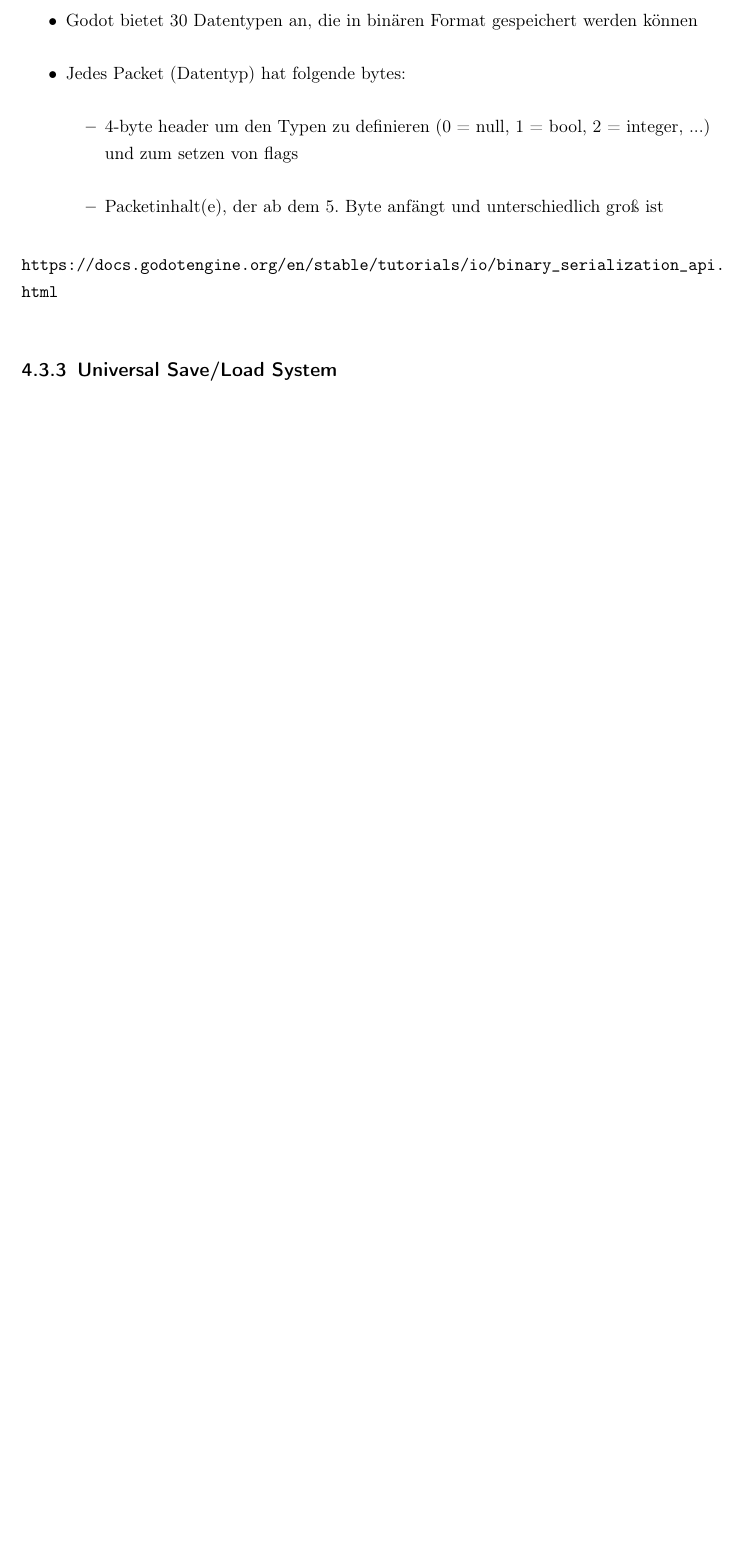
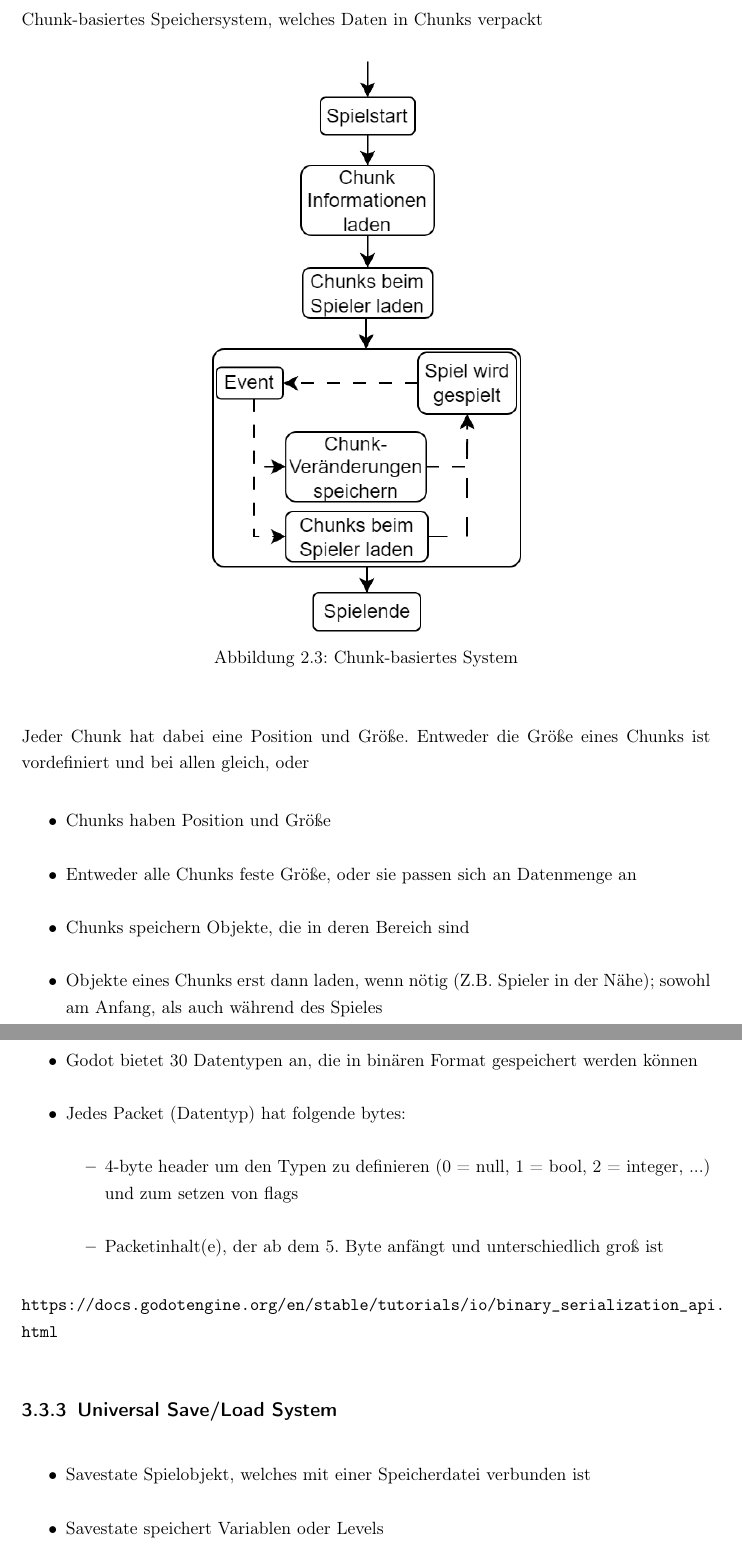
Before and after one commit to Giulcoo/bachelor-thesis, a LaTeX thesis (thesis/src/main.tex, which reads thesis/src/chapter/2-algorithmen.tex, thesis/src/chapter/4-gameengines.tex): part of page 25 of 42 before the commit and two parts of pages 17 and 25 of 43 after it, the two joined at a grey line, cut at the place of the change, the shorter picture padded with empty space. Compiled offline with pdfLaTeX.

Commit message:
feat: new section in chapter 2

```diff
--- a/thesis/src/chapter/2-algorithmen.tex
+++ b/thesis/src/chapter/2-algorithmen.tex
@@ -196,0 +219,16 @@ leicht gewichtet laufen können.
+Chunk-basiertes Speichersystem, welches Daten in Chunks verpackt
+\begin{figure}[H]
+    \centering
+    \includegraphics[scale=0.5]{images/Speichersys1.png}
+    \caption{Chunk-basiertes System}
+    \label{fig:chunkbasedsystem}
+\end{figure}
+
+Jeder Chunk hat dabei eine Position und Größe. Entweder die Größe eines Chunks ist vordefiniert und bei allen gleich, oder
+
+\begin{itemize}
+    \item Chunks haben Position und Größe
+    \item Entweder alle Chunks feste Größe, oder sie passen sich an Datenmenge an
+    \item Chunks speichern Objekte, die in deren Bereich sind
+    \item Objekte eines Chunks erst dann laden, wenn nötig (Z.B. Spieler in der Nähe); sowohl am Anfang, als auch während des Spieles
+\end{itemize}
--- a/thesis/src/chapter/4-gameengines.tex
+++ b/thesis/src/chapter/4-gameengines.tex
@@ -243,3 +243,8 @@ können. JSON wird dann zu einem Dictionary umgeformt und ein Dictionary in JSON
 \url{https://docs.godotengine.org/en/stable/tutorials/io/binary_serialization_api.html}
 
 \subsection{Universal Save/Load System}
+
+\begin{itemize}
+    \item Savestate Spielobjekt, welches mit einer Speicherdatei verbunden ist
+    \item Savestate speichert Variablen oder Levels
+    \item In Liste "serializable" alle Variablen von einem Objekt, die gespeichert werden sollen, speichern
```
Also changed, not shown: thesis/src/main.tex (+1 -1 lines), thesis/src/images/Speichersys1.png (added), thesis/src/chapter/2-algorithmen.tex (70 more changed lines), thesis/src/chapter/4-gameengines.tex (4 more changed lines), 2 other files.
